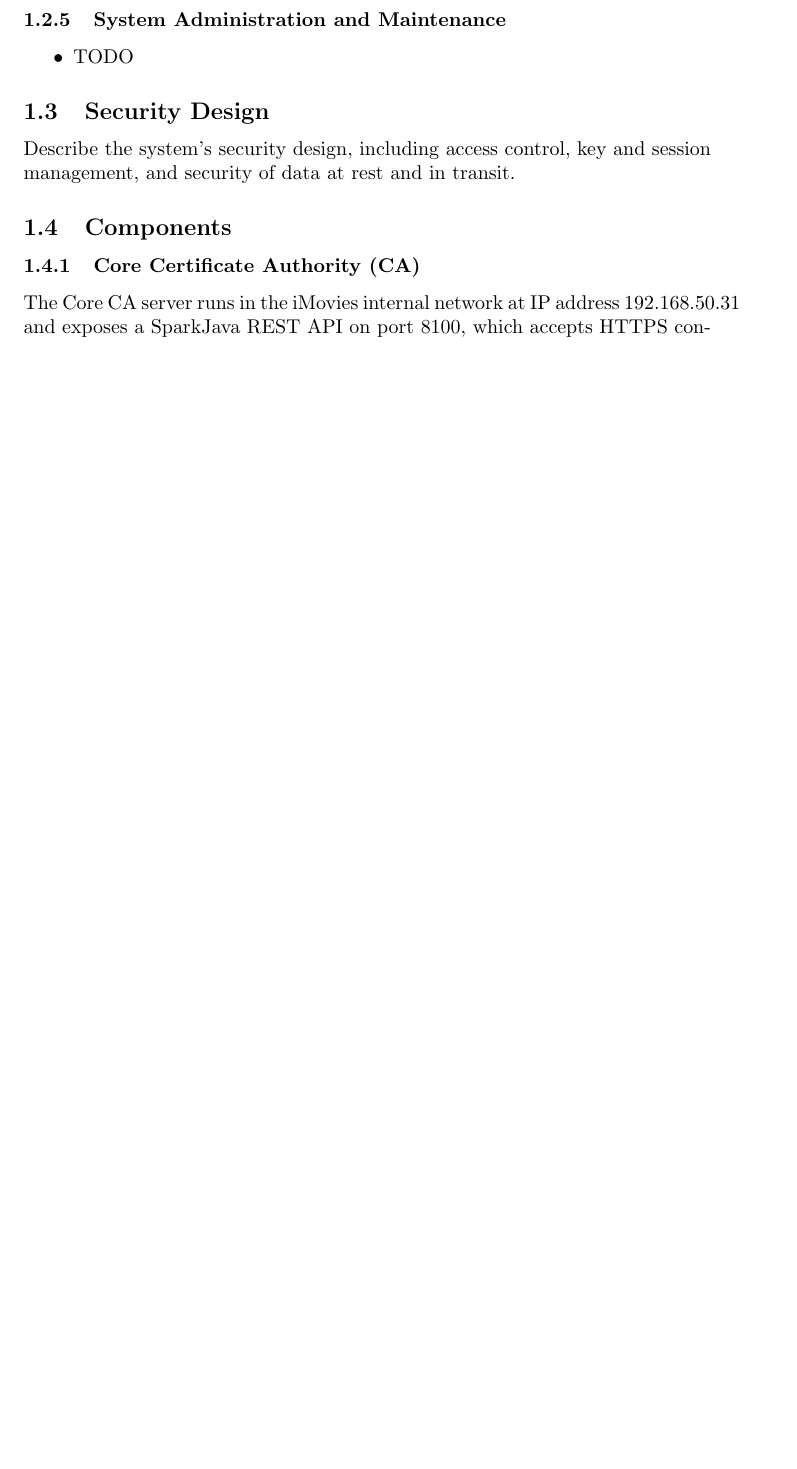
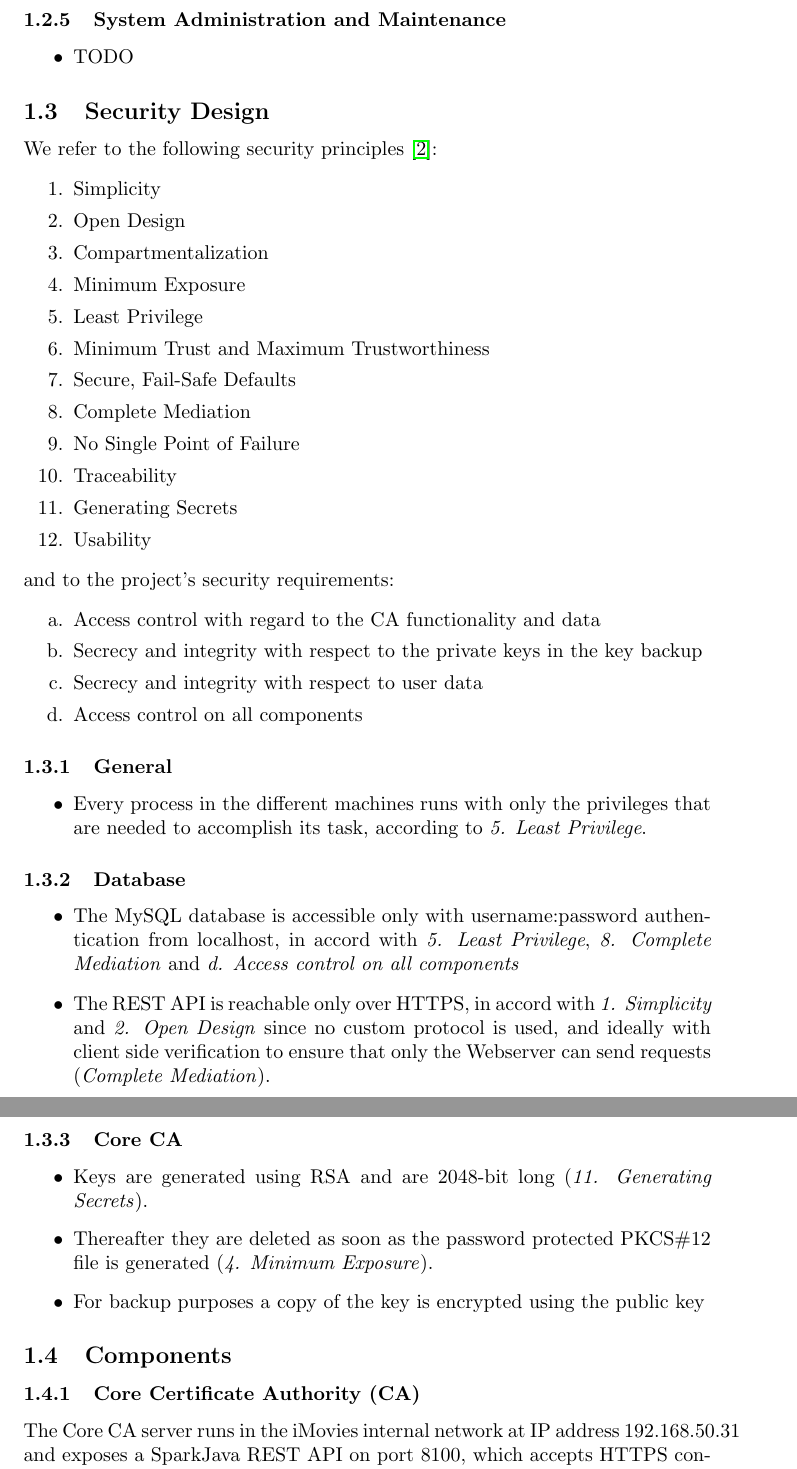
Before and after one commit to a-enz/seclabproject, a LaTeX document (System Description/systemdescription.tex): part of page 5 of 14 before the commit and two parts of pages 5 and 6 of 16 after it, the two joined at a grey line, cut so that both start at the same text, the shorter picture padded with empty space. Compiled offline with pdfLaTeX.

Commit message:
small additions here and there

```diff
--- a/System Description/systemdescription.tex
+++ b/System Description/systemdescription.tex
@@ -12,6 +12,7 @@
 \usepackage{array}
 \usepackage{hyperref}
 \usepackage{authblk}
+\usepackage{enumitem}
 
 \usepackage{xifthen}
 \newboolean{showbackdoors}
@@ -141,7 +142,50 @@ Allows CA admins to see:
 
 \subsection{Security Design}
 
-Describe the system's security design, including access control, key and session management,  and security of data at rest and in transit.
+We refer to the following security principles \cite{ASL_book}:
+\begin{enumerate}
+\setlength\itemsep{0em}
+\item Simplicity
+\item Open Design
+\item Compartmentalization
+\item Minimum Exposure
+\item Least Privilege
+\item Minimum Trust and Maximum Trustworthiness
+\item Secure, Fail-Safe Defaults
+\item Complete Mediation
+\item No Single Point of Failure
+\item Traceability
+\item Generating Secrets
+\item Usability
+\end{enumerate}
+and to the project's security requirements:
+\begin{enumerate}[label=\alph*.]
+\setlength\itemsep{0em}
+\item Access control with regard to the CA functionality and data
+\item Secrecy and integrity with respect to the private keys in the key backup
+\item Secrecy and integrity with respect to user data
+\item Access control on all components
+\end{enumerate}
+
+% Describe the system's security design, including access control, key and session management,  and security of data at rest and in transit.
+
+\subsubsection{General}
+\begin{itemize}
+\item Every process in the different machines runs with only the privileges that are needed to accomplish its task, according to \emph{5. Least Privilege}.
+\end{itemize}
+
+\subsubsection{Database}
+\begin{itemize}
+\item The MySQL database is accessible only with username:password authentication from localhost, in accord with \emph{5. Least Privilege}, \emph{8. Complete Mediation} and  \emph{d. Access control on all components}
+\item The REST API is reachable only over HTTPS, in accord with \emph{1. Simplicity} and \emph{2. Open Design} since no custom protocol is used, and ideally with client side verification to ensure that only the Webserver can send requests (\emph{Complete Mediation}). %Sadly the library used to program it doesn't yet support client side verification over HTTPS, so anyone in the internal network can make requests to the REST API. This could be partially limited by filtering the IP addresses to allow only the one of the Webserver, but IP addresses can be easily spoofed.
+\end{itemize}
+
+\subsubsection{Core CA}
+\begin{itemize}
+\item Keys are generated using RSA and are 2048-bit long (\emph{11. Generating Secrets}).
+\item Thereafter they are deleted as soon as the password protected PKCS\#12 file is generated (\emph{4. Minimum Exposure}).
+\item For backup purposes a copy of the key is encrypted using the public key
+\end{itemize}
 
 
 \subsection{Components}
```
Also changed, not shown: System Description/systemdescription.pdf, System Description/systemdescription.tex (56 more changed lines), 5 other files.
